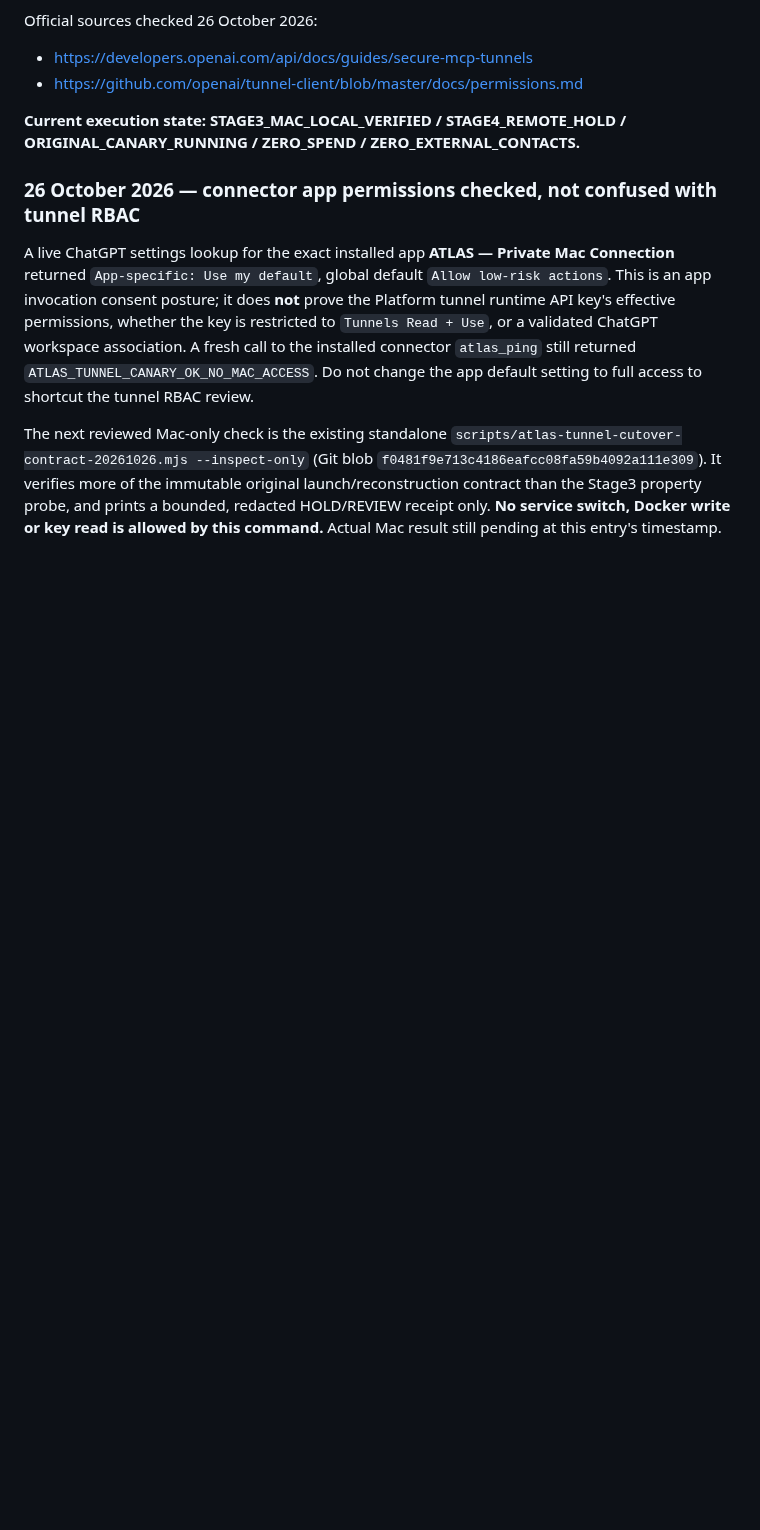
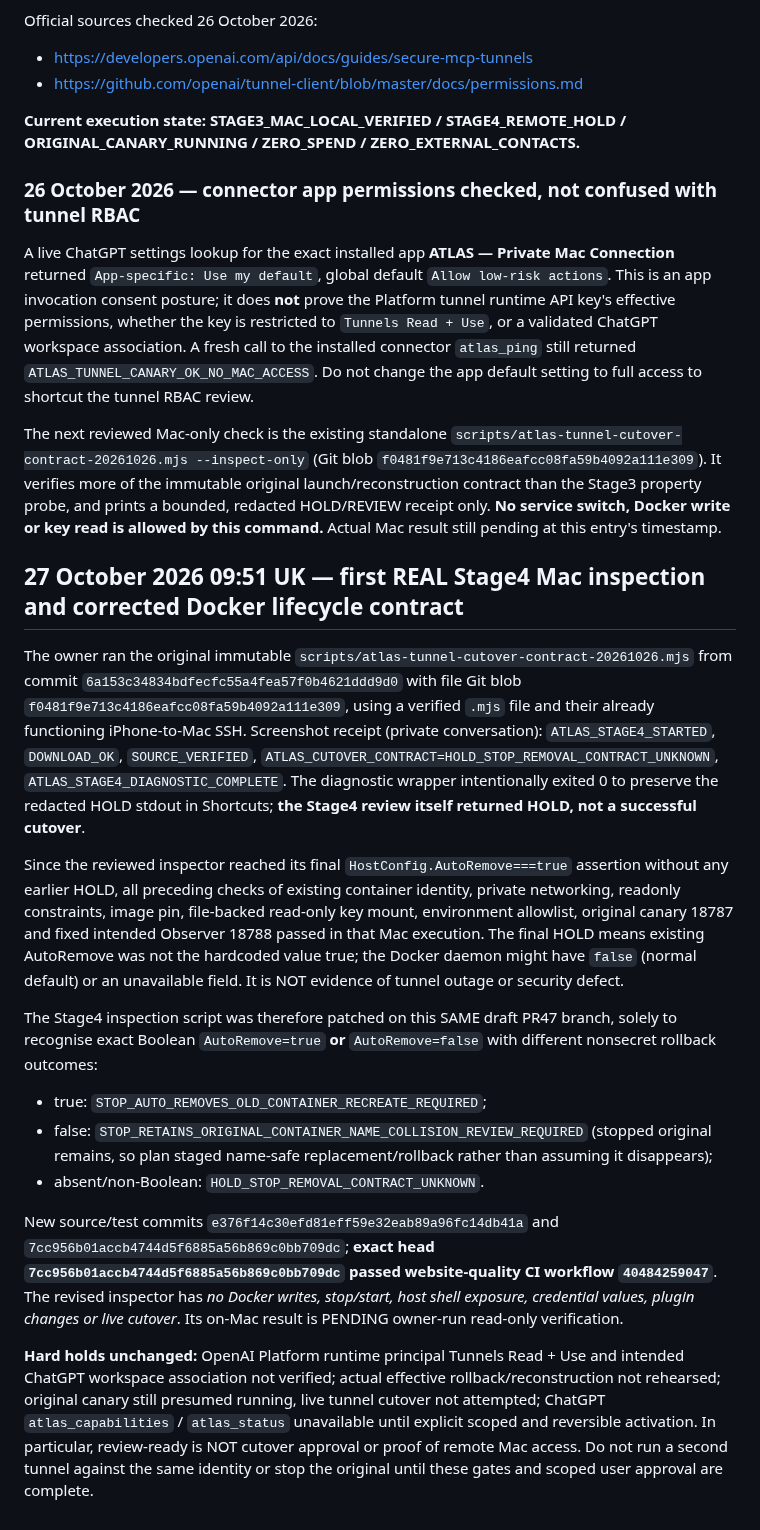
Before and after one commit to mikeyrnewton-pixel/newton-revenue-site, a Markdown page: docs/ATLAS_OBSERVER_STAGE3_4_CUTOVER_20261024.md, the part around the change. Drawn GitHub-style; blank space fills up the shorter version.

Commit message:
Record actual owner Mac Stage4 HOLD and safe AutoRemove variants; preserve cutover gate

```diff
--- a/docs/ATLAS_OBSERVER_STAGE3_4_CUTOVER_20261024.md
+++ b/docs/ATLAS_OBSERVER_STAGE3_4_CUTOVER_20261024.md
@@ -117,3 +117,18 @@ Official sources checked 26 October 2026:
 A live ChatGPT settings lookup for the exact installed app **ATLAS — Private Mac Connection** returned `App-specific: Use my default`, global default `Allow low-risk actions`. This is an app invocation consent posture; it does **not** prove the Platform tunnel runtime API key's effective permissions, whether the key is restricted to `Tunnels Read + Use`, or a validated ChatGPT workspace association. A fresh call to the installed connector `atlas_ping` still returned `ATLAS_TUNNEL_CANARY_OK_NO_MAC_ACCESS`. Do not change the app default setting to full access to shortcut the tunnel RBAC review.
 
 The next reviewed Mac-only check is the existing standalone `scripts/atlas-tunnel-cutover-contract-20261026.mjs --inspect-only` (Git blob `f0481f9e713c4186eafcc08fa59b4092a111e309`). It verifies more of the immutable original launch/reconstruction contract than the Stage3 property probe, and prints a bounded, redacted HOLD/REVIEW receipt only. **No service switch, Docker write or key read is allowed by this command.** Actual Mac result still pending at this entry's timestamp.
+
+## 27 October 2026 09:51 UK — first REAL Stage4 Mac inspection and corrected Docker lifecycle contract
+
+The owner ran the original immutable `scripts/atlas-tunnel-cutover-contract-20261026.mjs` from commit `6a153c34834bdfecfc55a4fea57f0b4621ddd9d0` with file Git blob `f0481f9e713c4186eafcc08fa59b4092a111e309`, using a verified `.mjs` file and their already functioning iPhone-to-Mac SSH. Screenshot receipt (private conversation): `ATLAS_STAGE4_STARTED`, `DOWNLOAD_OK`, `SOURCE_VERIFIED`, `ATLAS_CUTOVER_CONTRACT=HOLD_STOP_REMOVAL_CONTRACT_UNKNOWN`, `ATLAS_STAGE4_DIAGNOSTIC_COMPLETE`. The diagnostic wrapper intentionally exited 0 to preserve the redacted HOLD stdout in Shortcuts; **the Stage4 review itself returned HOLD, not a successful cutover**.
+
+Since the reviewed inspector reached its final `HostConfig.AutoRemove===true` assertion without any earlier HOLD, all preceding checks of existing container identity, private networking, readonly constraints, image pin, file-backed read-only key mount, environment allowlist, original canary 18787 and fixed intended Observer 18788 passed in that Mac execution. The final HOLD means existing AutoRemove was not the hardcoded value true; the Docker daemon might have `false` (normal default) or an unavailable field. It is NOT evidence of tunnel outage or security defect.
+
+The Stage4 inspection script was therefore patched on this SAME draft PR47 branch, solely to recognise exact Boolean `AutoRemove=true` **or** `AutoRemove=false` with different nonsecret rollback outcomes:
+- true: `STOP_AUTO_REMOVES_OLD_CONTAINER_RECREATE_REQUIRED`;
+- false: `STOP_RETAINS_ORIGINAL_CONTAINER_NAME_COLLISION_REVIEW_REQUIRED` (stopped original remains, so plan staged name-safe replacement/rollback rather than assuming it disappears);
+- absent/non-Boolean: `HOLD_STOP_REMOVAL_CONTRACT_UNKNOWN`.
+
+New source/test commits `e376f14c30efd81eff59e32eab89a96fc14db41a` and `7cc956b01accb4744d5f6885a56b869c0bb709dc`; **exact head `7cc956b01accb4744d5f6885a56b869c0bb709dc` passed website-quality CI workflow `40484259047`**. The revised inspector has *no Docker writes, stop/start, host shell exposure, credential values, plugin changes or live cutover*. Its on-Mac result is PENDING owner-run read-only verification.
+
+**Hard holds unchanged:** OpenAI Platform runtime principal Tunnels Read + Use and intended ChatGPT workspace association not verified; actual effective rollback/reconstruction not rehearsed; original canary still presumed running, live tunnel cutover not attempted; ChatGPT `atlas_capabilities` / `atlas_status` unavailable until explicit scoped and reversible activation. In particular, review-ready is NOT cutover approval or proof of remote Mac access. Do not run a second tunnel against the same identity or stop the original until these gates and scoped user approval are complete.
```
